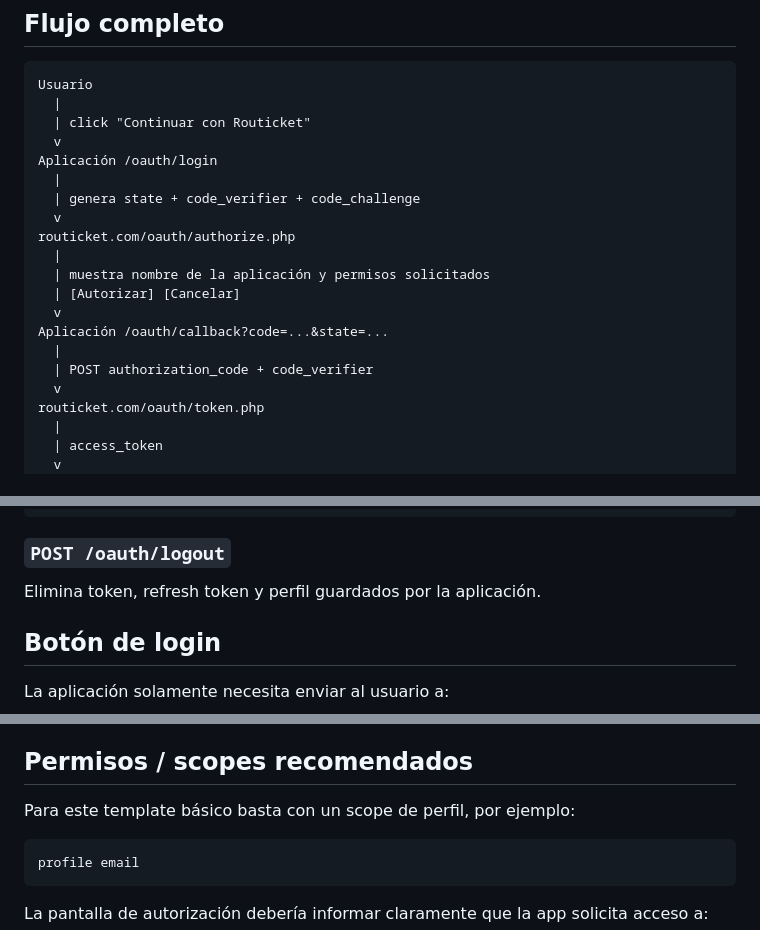
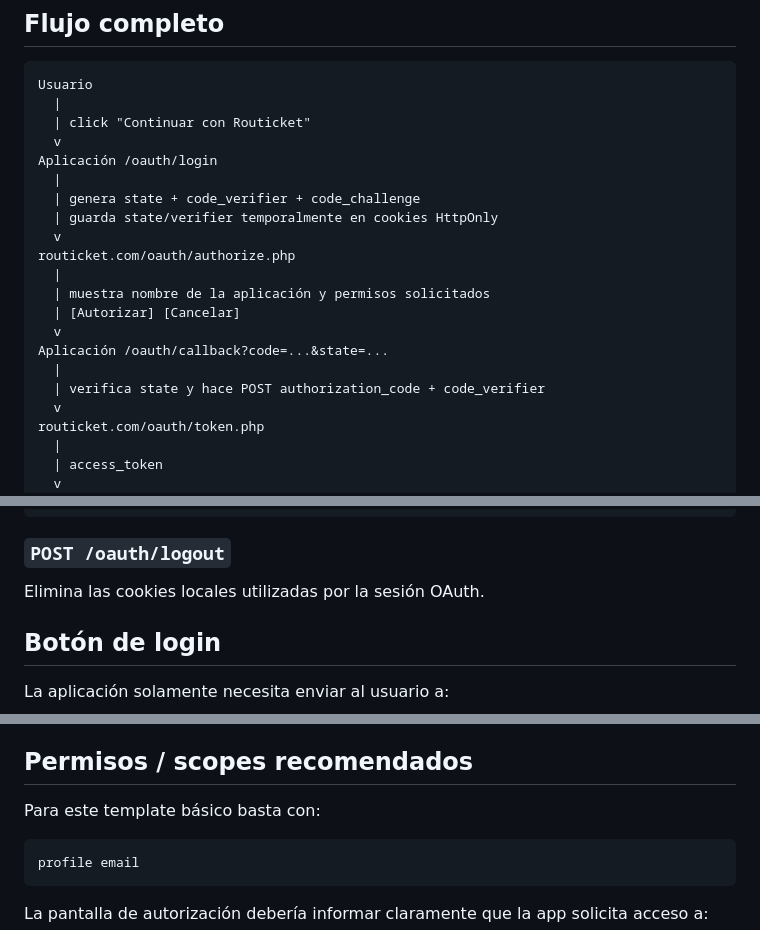
Before and after one commit to iDavidMorales/rtk-oauth-template, a Markdown page: README.md, 3 parts joined by grey strips. Rendered like a GitHub page.

````diff
--- a/README.md
+++ b/README.md
@@ -55,6 +55,7 @@ Usuario
 Aplicación /oauth/login
   |
   | genera state + code_verifier + code_challenge
+  | guarda state/verifier temporalmente en cookies HttpOnly
   v
 routicket.com/oauth/authorize.php
   |
@@ -63,7 +64,7 @@ routicket.com/oauth/authorize.php
   v
 Aplicación /oauth/callback?code=...&state=...
   |
-  | POST authorization_code + code_verifier
+  | verifica state y hace POST authorization_code + code_verifier
   v
 routicket.com/oauth/token.php
   |
@@ -180,7 +191,7 @@ Ejemplo:
 
 ### `POST /oauth/logout`
 
-Elimina token, refresh token y perfil guardados por la aplicación.
+Elimina las cookies locales utilizadas por la sesión OAuth.
 
 ## Botón de login
 
@@ -194,7 +205,7 @@ La pantalla de autorización **no debe simularse dentro de la aplicación client
 
 ## Permisos / scopes recomendados
 
-Para este template básico basta con un scope de perfil, por ejemplo:
+Para este template básico basta con:
 
 ```text
 profile email
````
Also changed, not shown: other parts of README.md (+33 -23 lines).
